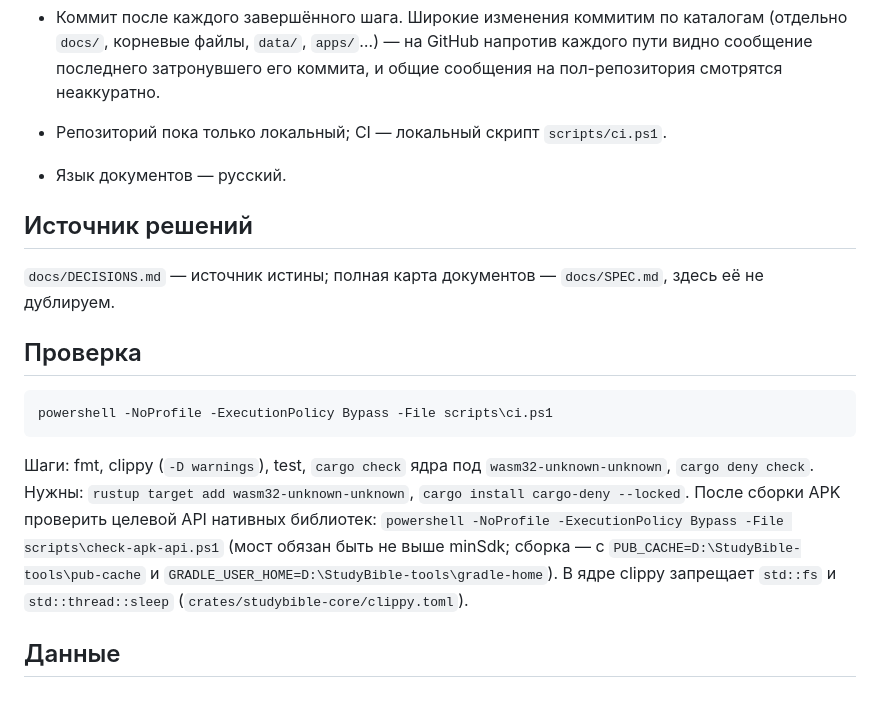
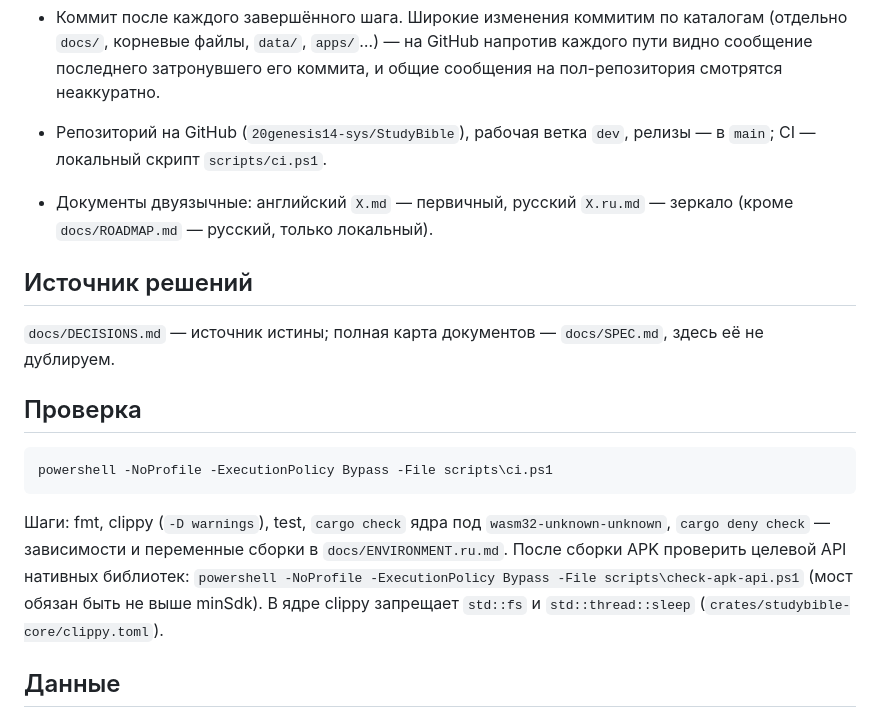
Before and after one commit to 20genesis14-sys/StudyBible, a Markdown page: AGENTS.ru.md, the part around the change. Rendered like a GitHub page.

````diff
--- a/AGENTS.ru.md
+++ b/AGENTS.ru.md
@@ -24,8 +24,11 @@
   на GitHub напротив каждого пути видно сообщение последнего
   затронувшего его коммита, и общие сообщения на пол-репозитория
   смотрятся неаккуратно.
-- Репозиторий пока только локальный; CI — локальный скрипт `scripts/ci.ps1`.
-- Язык документов — русский.
+- Репозиторий на GitHub (`20genesis14-sys/StudyBible`), рабочая ветка
+  `dev`, релизы — в `main`; CI — локальный скрипт `scripts/ci.ps1`.
+- Документы двуязычные: английский `X.md` — первичный, русский
+  `X.ru.md` — зеркало (кроме `docs/ROADMAP.md` — русский, только
+  локальный).
 
 ## Источник решений
 
@@ -38,11 +41,11 @@
 powershell -NoProfile -ExecutionPolicy Bypass -File scripts\ci.ps1
 ```
 
-Шаги: fmt, clippy (`-D warnings`), test, `cargo check` ядра под `wasm32-unknown-unknown`, `cargo deny check`.
-Нужны: `rustup target add wasm32-unknown-unknown`, `cargo install cargo-deny --locked`.
+Шаги: fmt, clippy (`-D warnings`), test, `cargo check` ядра под `wasm32-unknown-unknown`, `cargo deny check`
+— зависимости и переменные сборки в `docs/ENVIRONMENT.ru.md`.
 После сборки APK проверить целевой API нативных библиотек:
 `powershell -NoProfile -ExecutionPolicy Bypass -File scripts\check-apk-api.ps1`
-(мост обязан быть не выше minSdk; сборка — с `PUB_CACHE=D:\StudyBible-tools\pub-cache` и `GRADLE_USER_HOME=D:\StudyBible-tools\gradle-home`).
+(мост обязан быть не выше minSdk).
 В ядре clippy запрещает `std::fs` и `std::thread::sleep` (`crates/studybible-core/clippy.toml`).
 
 ## Данные
````
Also changed, not shown: AGENTS.md (+6 -5 lines).
